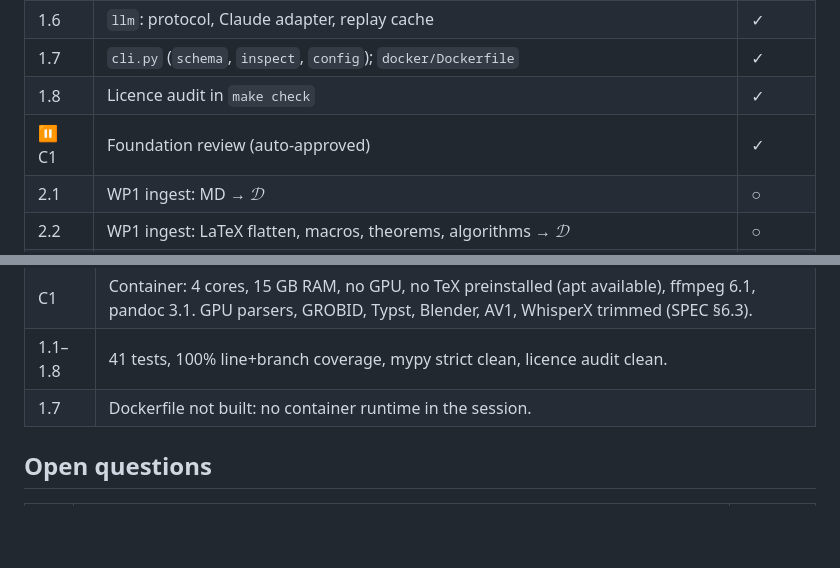
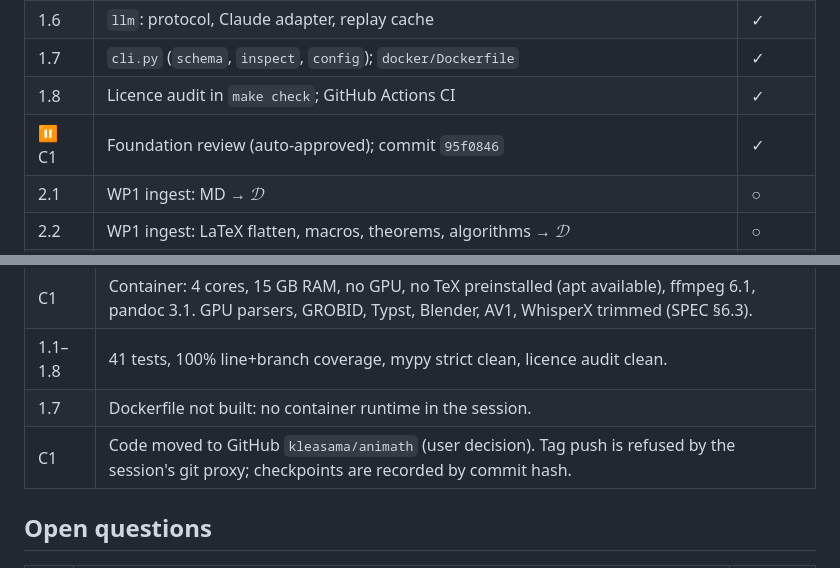
Before and after one commit to kleasama/animath, a Markdown page: PROGRESS.md, 2 parts joined by grey strips. Rendered like a GitHub page; blank space fills up the shorter version.

```diff
--- a/PROGRESS.md
+++ b/PROGRESS.md
@@ -17,8 +17,8 @@ Legend: ✓ done · ✱ in progress · ○ open · ⏸ checkpoint (review, commi
 | 1.5 | `core.config`: settings from defaults, TOML, environment | ✓ |
 | 1.6 | `llm`: protocol, Claude adapter, replay cache | ✓ |
 | 1.7 | `cli.py` (`schema`, `inspect`, `config`); `docker/Dockerfile` | ✓ |
-| 1.8 | Licence audit in `make check` | ✓ |
-| ⏸ C1 | Foundation review (auto-approved) | ✓ |
+| 1.8 | Licence audit in `make check`; GitHub Actions CI | ✓ |
+| ⏸ C1 | Foundation review (auto-approved); commit `95f0846` | ✓ |
 | 2.1 | WP1 ingest: MD → $\mathcal{D}$ | ○ |
 | 2.2 | WP1 ingest: LaTeX flatten, macros, theorems, algorithms → $\mathcal{D}$ | ○ |
 | 2.3 | WP1 ingest: PDF (source lookup, raster + Claude transcription) → $\mathcal{D}$ | ○ |
@@ -48,6 +48,7 @@ Legend: ✓ done · ✱ in progress · ○ open · ⏸ checkpoint (review, commi
 | C1 | Container: 4 cores, 15 GB RAM, no GPU, no TeX preinstalled (apt available), ffmpeg 6.1, pandoc 3.1. GPU parsers, GROBID, Typst, Blender, AV1, WhisperX trimmed (SPEC §6.3). |
 | 1.1–1.8 | 41 tests, 100% line+branch coverage, mypy strict clean, licence audit clean. |
 | 1.7 | Dockerfile not built: no container runtime in the session. |
+| C1 | Code moved to GitHub `kleasama/animath` (user decision). Tag push is refused by the session's git proxy; checkpoints are recorded by commit hash. |
 
 ## Open questions
 
```
Also changed, not shown: HANDBOOK.md (+2 -2 lines), SPEC.md (+7 -7 lines).
